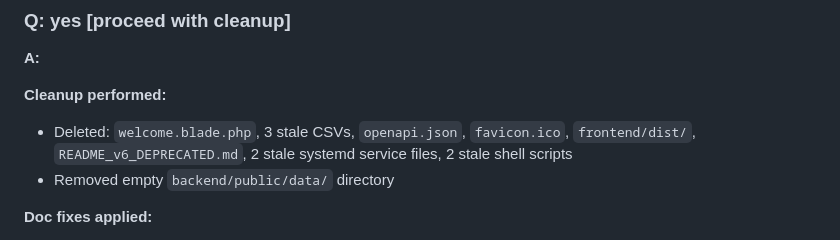
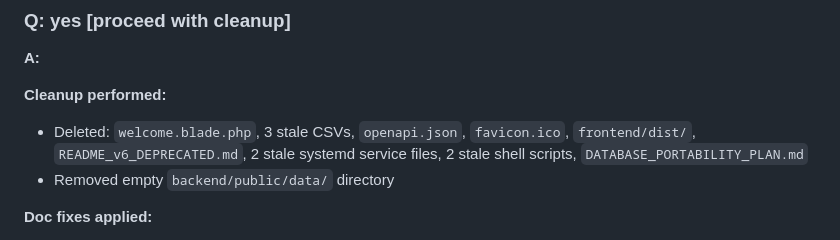
Before and after one commit to vipvipvip/SwingTraderAndOptimizer, a Markdown page: docs/FE-BE-Svelte-Laravel-Wiring for SPA and Blade.md, the part around the change. GitHub-like rendering.

```diff
--- a/docs/FE-BE-Svelte-Laravel-Wiring for SPA and Blade.md
+++ b/docs/FE-BE-Svelte-Laravel-Wiring for SPA and Blade.md
@@ -481,7 +481,7 @@ Vite is: **dev server + reverse proxy + module bundler** all in one.
 **A:**
 
 **Cleanup performed:**
-- Deleted: `welcome.blade.php`, 3 stale CSVs, `openapi.json`, `favicon.ico`, `frontend/dist/`, `README_v6_DEPRECATED.md`, 2 stale systemd service files, 2 stale shell scripts
+- Deleted: `welcome.blade.php`, 3 stale CSVs, `openapi.json`, `favicon.ico`, `frontend/dist/`, `README_v6_DEPRECATED.md`, 2 stale systemd service files, 2 stale shell scripts, `DATABASE_PORTABILITY_PLAN.md`
 - Removed empty `backend/public/data/` directory
 
 **Doc fixes applied:**
```
Also changed, not shown: docs/DATABASE_PORTABILITY_PLAN.md (deleted, +0 -157 lines), docs/README.md (+5 -8 lines).
